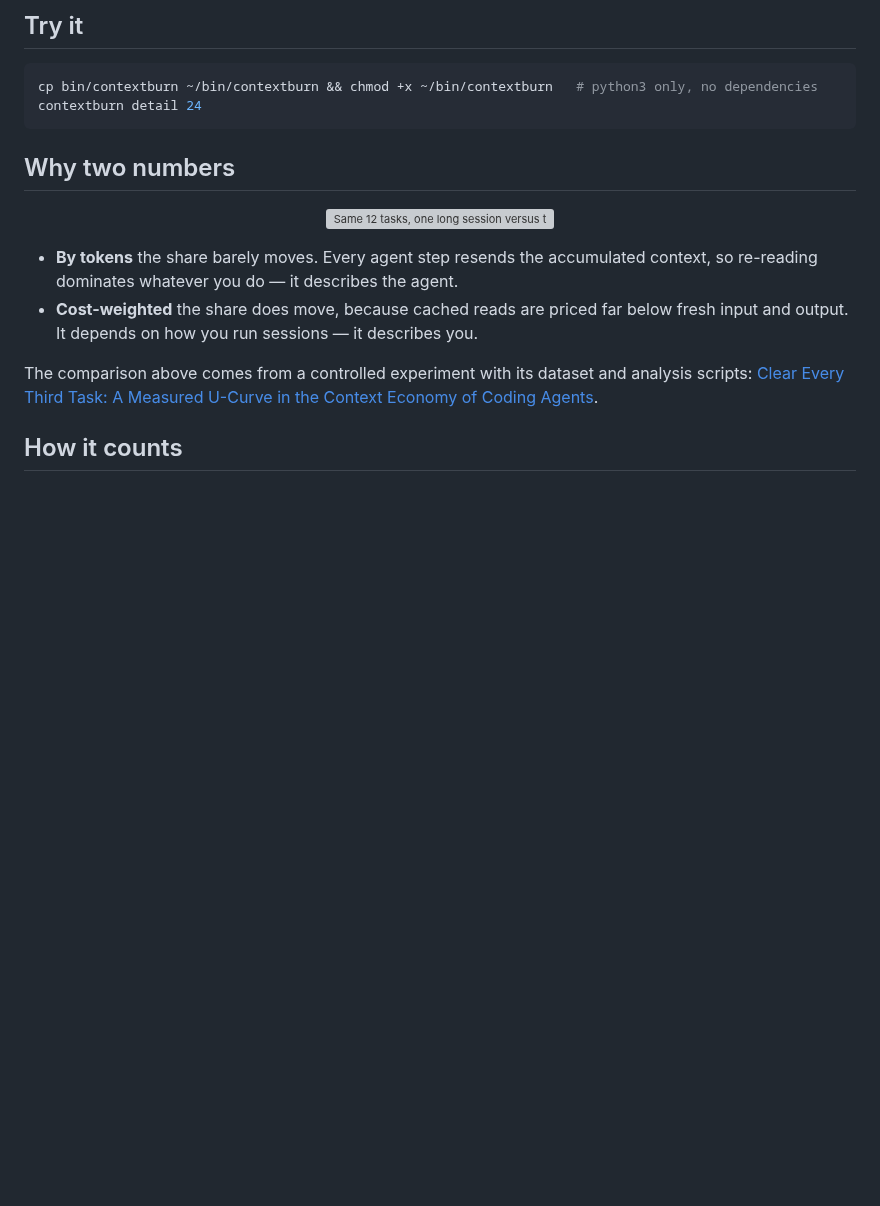
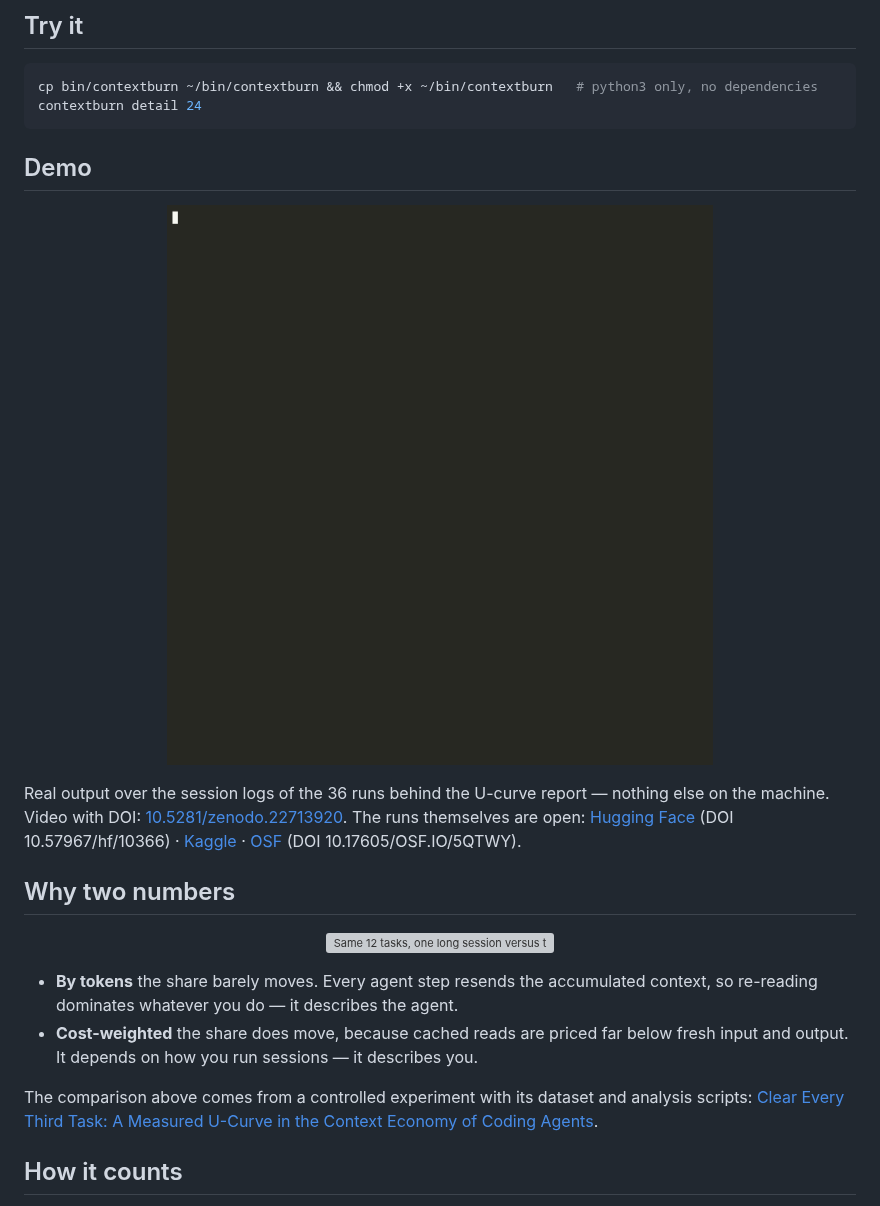
Before and after one commit to arsentev-ai/contextburn, a Markdown page: README.md, the part around the change. GitHub-like rendering; pictures changed too: assets/readme/demo.gif (added); blank space fills up the shorter version; grey boxes are pictures that could not be loaded.

Commit message:
README: demo recording over the 36 experiment runs, links to open datasets
Co-Authored-By: Claude Opus 5 <noreply@anthropic.com>

````diff
--- a/README.md
+++ b/README.md
@@ -17,6 +17,14 @@ normalised share, so it can be compared across sessions, models and ways of work
 cp bin/contextburn ~/bin/contextburn && chmod +x ~/bin/contextburn   # python3 only, no dependencies
 contextburn detail 24
 ```
+
+## Demo
+
+<p align="center">
+  <img src="https://raw.githubusercontent.com/arsentev-ai/contextburn/main/assets/readme/demo.gif" width="100%" alt="contextburn detail 72 over the 36 experiment runs: 168 sessions, useful work 1.44% of tokens, context re-reading 94.4%, cost-weighted 28.8%">
+</p>
+
+Real output over the session logs of the 36 runs behind the U-curve report — nothing else on the machine. Video with DOI: [10.5281/zenodo.22713920](https://doi.org/10.5281/zenodo.22713920). The runs themselves are open: [Hugging Face](https://huggingface.co/datasets/arsentev-ai/context-ucurve-coding-agents) (DOI 10.57967/hf/10366) · [Kaggle](https://www.kaggle.com/datasets/arsentevai/context-u-curve-of-coding-agents-36-runs) · [OSF](https://osf.io/5qtwy/) (DOI 10.17605/OSF.IO/5QTWY).
 
 ## Why two numbers
 
````
